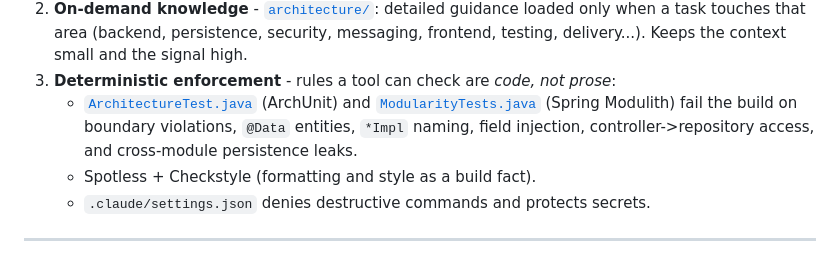
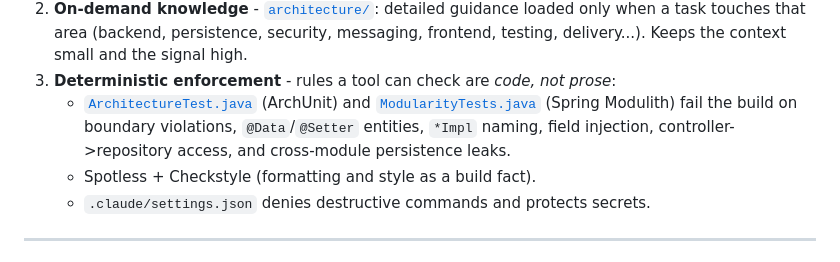
Before and after one commit to fkazeredo/fkmovie-sdd, a Markdown page: README.md, the part around the change. Rendered like a GitHub page.

```diff
--- a/README.md
+++ b/README.md
@@ -105,8 +105,9 @@ So the control system has three layers (see [CLAUDE.md](CLAUDE.md)):
 3. **Deterministic enforcement** - rules a tool can check are *code, not prose*:
    - [`ArchitectureTest.java`](backend/src/test/java/com/fksoft/architecture/ArchitectureTest.java)
      (ArchUnit) and [`ModularityTests.java`](backend/src/test/java/com/fksoft/architecture/ModularityTests.java)
-     (Spring Modulith) fail the build on boundary violations, `@Data` entities, `*Impl`
-     naming, field injection, controller->repository access, and cross-module persistence leaks.
+     (Spring Modulith) fail the build on boundary violations, `@Data`/`@Setter` entities,
+     `*Impl` naming, field injection, controller->repository access, and cross-module
+     persistence leaks.
    - Spotless + Checkstyle (formatting and style as a build fact).
    - `.claude/settings.json` denies destructive commands and protects secrets.
 
```
Also changed, not shown: architecture/backend.md (+3 -3 lines), docs/adr/0013-lombok-for-boilerplate.md (added, +59 -0 lines).
